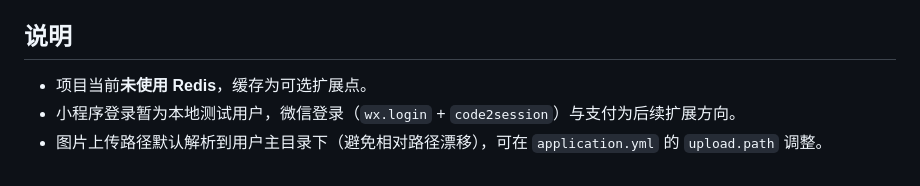
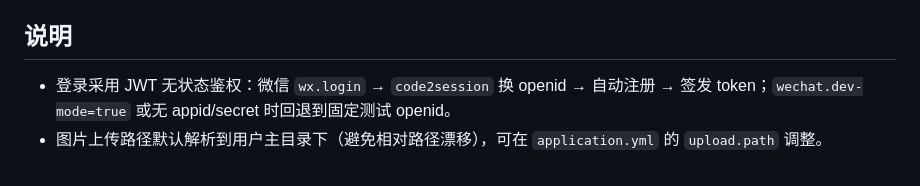
Before and after one commit to Richheavest/campus-second-hand-trade, a Markdown page: README.md, the part around one of its changes. Rendered like a GitHub page.

```diff
--- a/README.md
+++ b/README.md
@@ -150,6 +185,5 @@ Vite 已配置 `/api` 代理到 `http://localhost:8080`（见 `vite.config.js`
 
 ## 说明
 
-- 项目当前**未使用 Redis**，缓存为可选扩展点。
-- 小程序登录暂为本地测试用户，微信登录（`wx.login` + `code2session`）与支付为后续扩展方向。
+- 登录采用 JWT 无状态鉴权：微信 `wx.login` → `code2session` 换 openid → 自动注册 → 签发 token；`wechat.dev-mode=true` 或无 appid/secret 时回退到固定测试 openid。
 - 图片上传路径默认解析到用户主目录下（避免相对路径漂移），可在 `application.yml` 的 `upload.path` 调整。
```
Also changed, not shown: other parts of README.md (+58 -23 lines).
